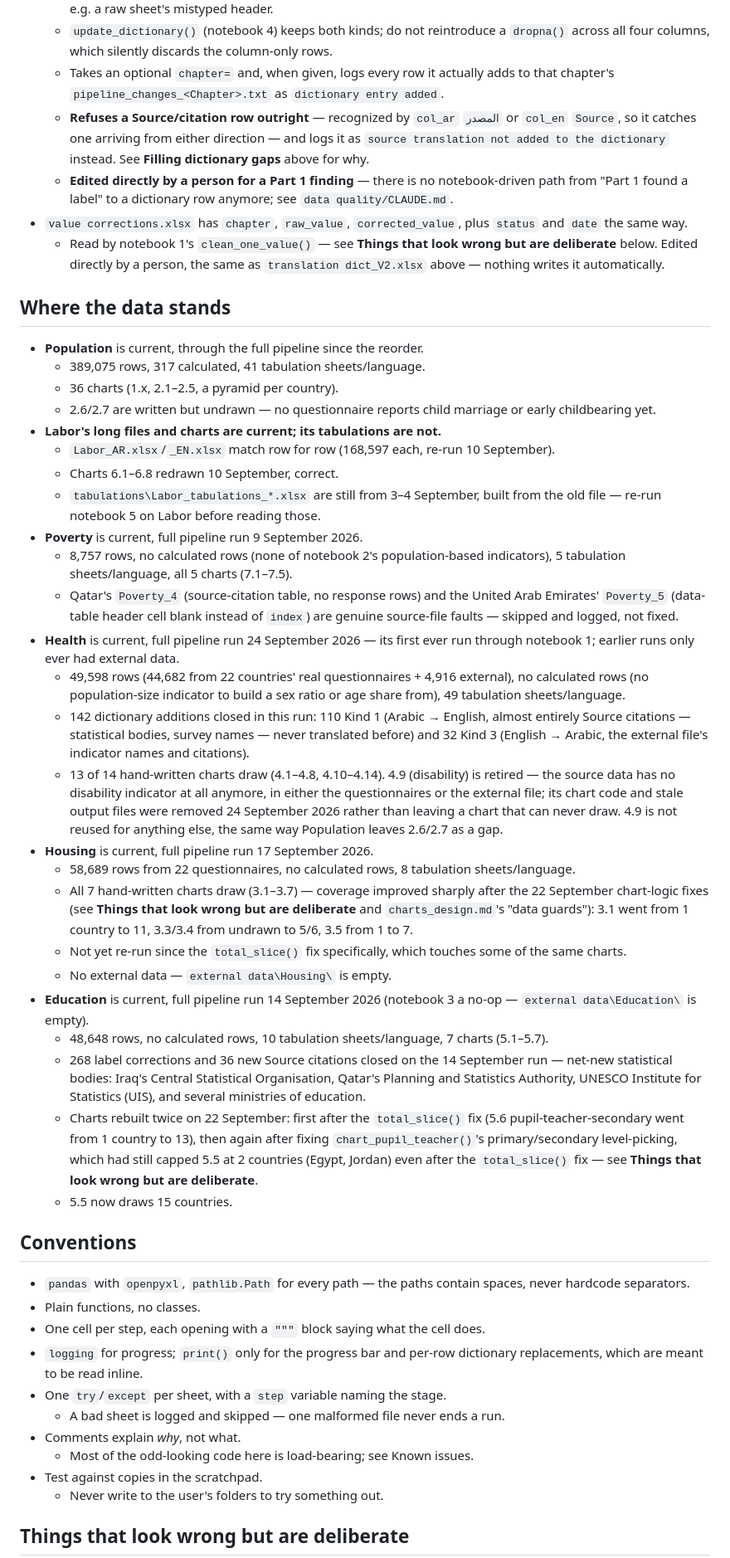
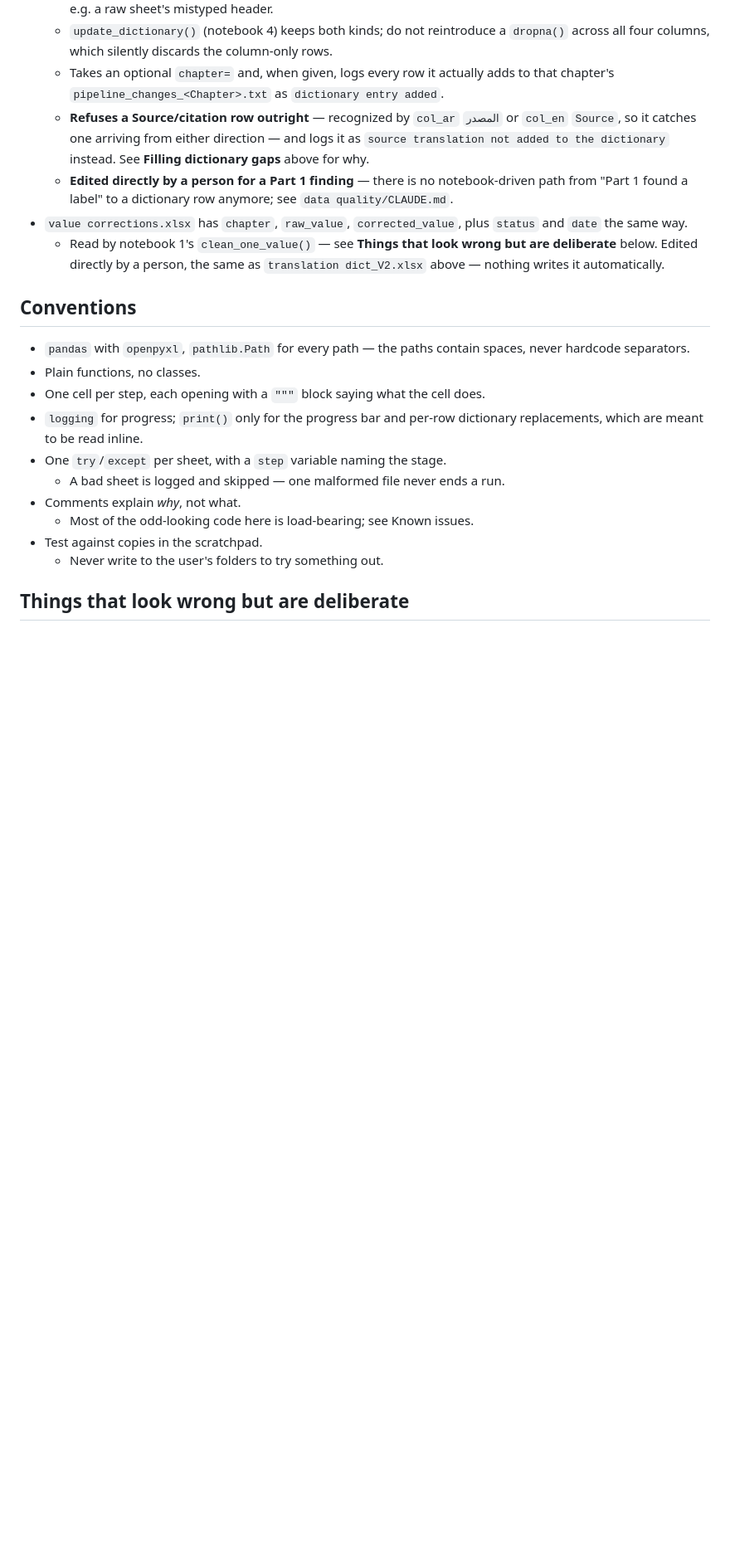
Before and after one commit to raffi1974/Arab-Compendium-V2, a Markdown page: codes/CLAUDE.md, the part around one of its changes. Shown at 83% size. Rendered like a GitHub page; blank space fills up the shorter version.

```diff
--- a/codes/CLAUDE.md
+++ b/codes/CLAUDE.md
@@ -393,68 +396,6 @@ COMPENDIUM ARAB SOCIETY - V2\
   - Read by notebook 1's `clean_one_value()` — see **Things that look wrong
     but are deliberate** below. Edited directly by a person, the same as
     `translation dict_V2.xlsx` above — nothing writes it automatically.
-
-## Where the data stands
-
-- **Population** is current, through the full pipeline since the reorder.
-  - 389,075 rows, 317 calculated, 41 tabulation sheets/language.
-  - 36 charts (1.x, 2.1–2.5, a pyramid per country).
-  - 2.6/2.7 are written but undrawn — no questionnaire reports child
-    marriage or early childbearing yet.
-- **Labor's long files and charts are current; its tabulations are not.**
-  - `Labor_AR.xlsx`/`_EN.xlsx` match row for row (168,597 each, re-run 10
-    September).
-  - Charts 6.1–6.8 redrawn 10 September, correct.
-  - `tabulations\Labor_tabulations_*.xlsx` are still from 3–4 September,
-    built from the old file — re-run notebook 5 on Labor before reading
-    those.
-- **Poverty** is current, full pipeline run 9 September 2026.
-  - 8,757 rows, no calculated rows (none of notebook 2's population-based
-    indicators), 5 tabulation sheets/language, all 5 charts (7.1–7.5).
-  - Qatar's `Poverty_4` (source-citation table, no response rows) and the
-    United Arab Emirates' `Poverty_5` (data-table header cell blank instead
-    of `index`) are genuine source-file faults — skipped and logged, not
-    fixed.
-- **Health** is current, full pipeline run 24 September 2026 — its first
-  ever run through notebook 1; earlier runs only ever had external data.
-  - 49,598 rows (44,682 from 22 countries' real questionnaires + 4,916
-    external), no calculated rows (no population-size indicator to build
-    a sex ratio or age share from), 49 tabulation sheets/language.
-  - 142 dictionary additions closed in this run: 110 Kind 1 (Arabic →
-    English, almost entirely Source citations — statistical bodies, survey
-    names — never translated before) and 32 Kind 3 (English → Arabic, the
-    external file's indicator names and citations).
-  - 13 of 14 hand-written charts draw (4.1–4.8, 4.10–4.14). 4.9 (disability)
-    is retired — the source data has no disability indicator at all
-    anymore, in either the questionnaires or the external file; its chart
-    code and stale output files were removed 24 September 2026 rather than
-    leaving a chart that can never draw. 4.9 is not reused for anything
-    else, the same way Population leaves 2.6/2.7 as a gap.
-- **Housing** is current, full pipeline run 17 September 2026.
-  - 58,689 rows from 22 questionnaires, no calculated rows, 8 tabulation
-    sheets/language.
-  - All 7 hand-written charts draw (3.1–3.7) — coverage improved sharply
-    after the 22 September chart-logic fixes (see **Things that look wrong
-    but are deliberate** and `charts_design.md`'s "data guards"): 3.1 went
-    from 1 country to 11, 3.3/3.4 from undrawn to 5/6, 3.5 from 1 to 7.
-  - Not yet re-run since the `total_slice()` fix specifically, which
-    touches some of the same charts.
-  - No external data — `external data\Housing\` is empty.
-- **Education** is current, full pipeline run 14 September 2026 (notebook 3
-  a no-op — `external data\Education\` is empty).
-  - 48,648 rows, no calculated rows, 10 tabulation sheets/language, 7
-    charts (5.1–5.7).
-  - 268 label corrections and 36 new Source citations closed on the 14
-    September run — net-new statistical bodies: Iraq's Central Statistical
-    Organisation, Qatar's Planning and Statistics Authority, UNESCO
-    Institute for Statistics (UIS), and several ministries of education.
-  - Charts rebuilt twice on 22 September: first after the `total_slice()`
-    fix (5.6 pupil-teacher-secondary went from 1 country to 13), then again
-    after fixing `chart_pupil_teacher()`'s primary/secondary level-picking,
-    which had still capped 5.5 at 2 countries (Egypt, Jordan) even after
-    the `total_slice()` fix — see **Things that look wrong but are
-    deliberate**.
-  - 5.5 now draws 15 countries.
 
 ## Conventions
 
```
Also changed, not shown: other parts of codes/CLAUDE.md (+11 -19 lines), codes/charts_design.md (+286 -259 lines).
